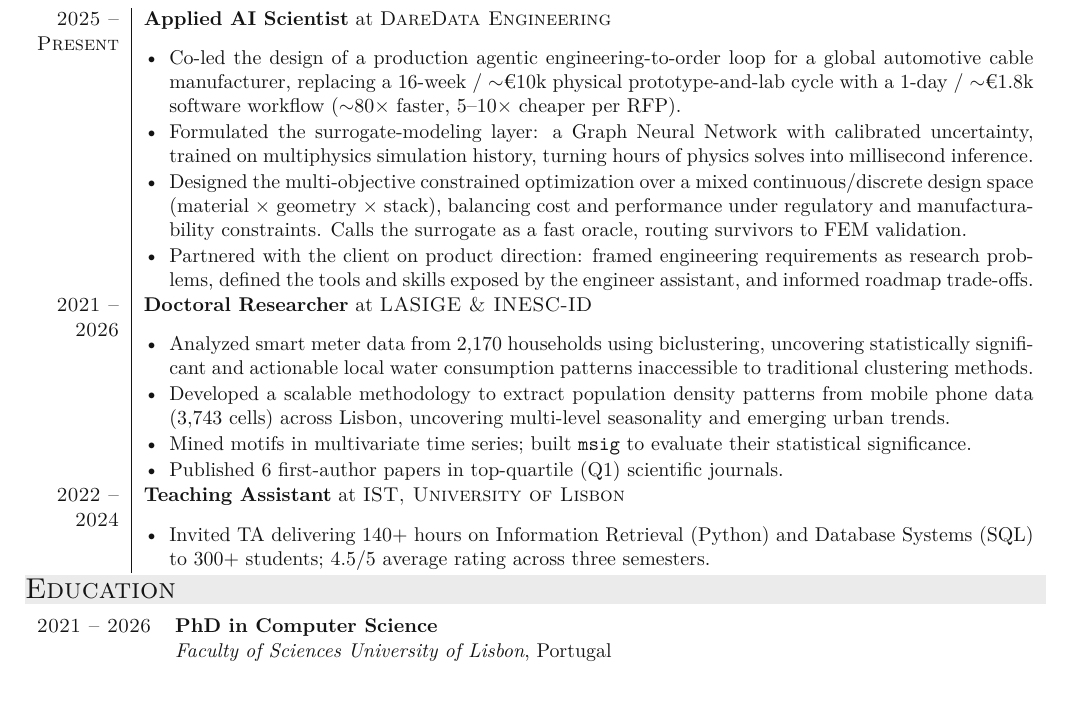
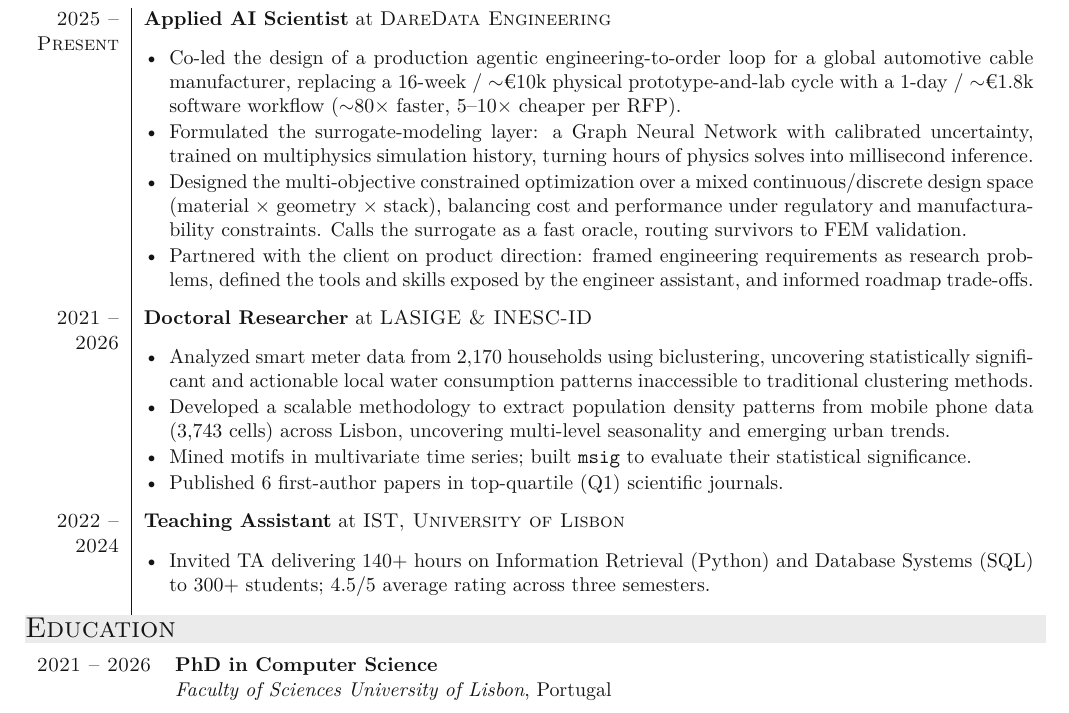
Before and after one commit to MiguelGarcaoSilva/cv, a LaTeX CV (cv.tex): part of page 1 of 2, cut so that both start at the same text. Compiled offline with XeLaTeX.

Commit message:
Fix Work Experience between-entry spacing via empty-row trick
The previous \\[Xpt] approach was being silently absorbed by tabularx
in the middle rows (the trailing one worked, middle ones did not).
Switching to an explicit empty row '& \\[-6pt]' forces a real,
visible gap between entries. Now:
- Within entry: tight (topsep=0pt)
- Between entries: clear empty-row gap

Co-Authored-By: Claude Opus 4.7 (1M context) <noreply@anthropic.com>

```diff
--- a/cv.tex
+++ b/cv.tex
@@ -196,13 +197,15 @@ PhD researcher and applied AI scientist. I work where research and engineering m
   \item Developed a scalable methodology to extract  population density patterns from mobile phone data (3,743 cells) across Lisbon, uncovering multi-level seasonality and emerging urban trends.% to support data-driven city planning.
   \item Mined motifs in multivariate time series; built \texttt{msig} to evaluate their statistical significance.
   \item Published 6 first-author papers in top-quartile (Q1) scientific journals.
-\end{itemize} \\[12pt]
+\end{itemize} \\
+& \\[-6pt]
 
 \textsc{2022 --} & \textbf{Teaching Assistant} at \textsc{IST, University of Lisbon} \\
 \textsc{2024} &
 \begin{itemize}[leftmargin=*, itemsep=1pt, topsep=0pt, partopsep=0pt]
   \item Invited TA delivering 140+ hours on Information Retrieval (Python) and Database Systems (SQL) to 300+ students; 4.5/5 average rating across three semesters.
-\end{itemize} \\[12pt]
+\end{itemize} \\
+& \\[-6pt]
 
 \end{tabularx}
 
```
Also changed, not shown: cv.tex (3 more changed lines).
